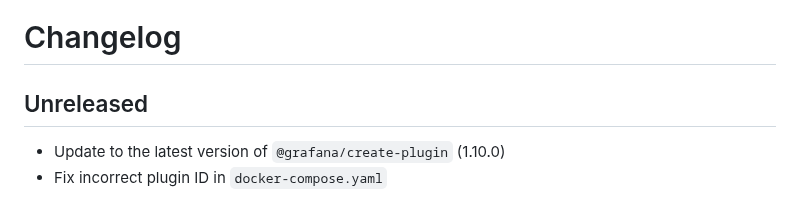
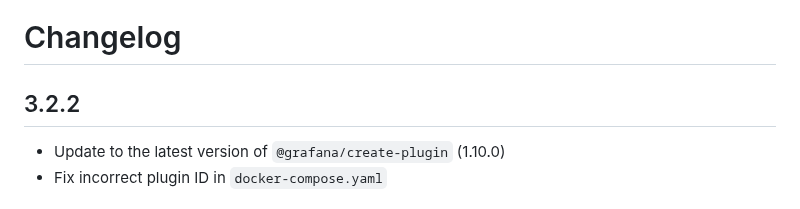
Before and after one commit to nicfv/Psychart, a Markdown page: CHANGELOG.md, the part around the change. Rendered like a GitHub page.

Commit message:
Release v3.2.2

```diff
--- a/CHANGELOG.md
+++ b/CHANGELOG.md
@@ -1,6 +1,6 @@
 # Changelog
 
-## Unreleased
+## 3.2.2
 
 - Update to the latest version of `@grafana/create-plugin` (1.10.0)
 - Fix incorrect plugin ID in `docker-compose.yaml`
```
